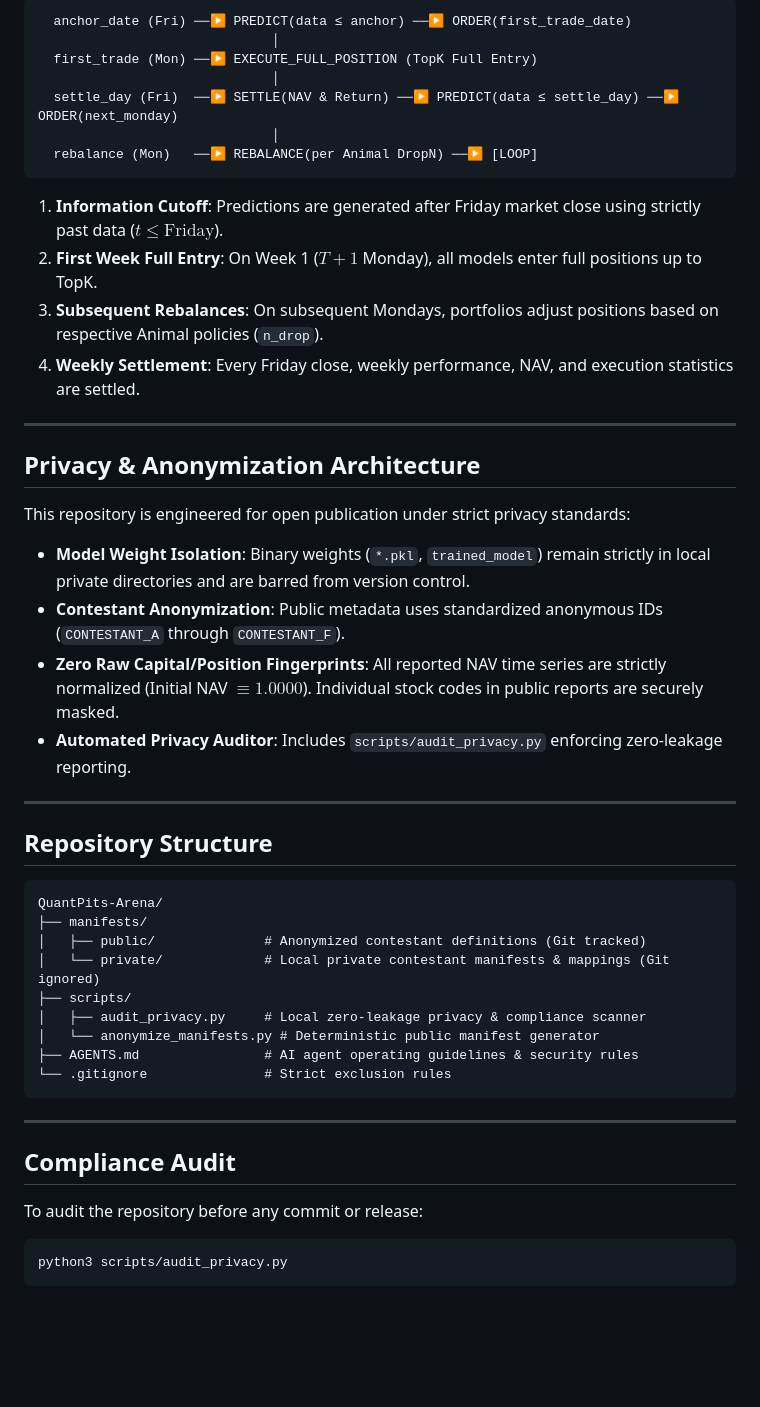
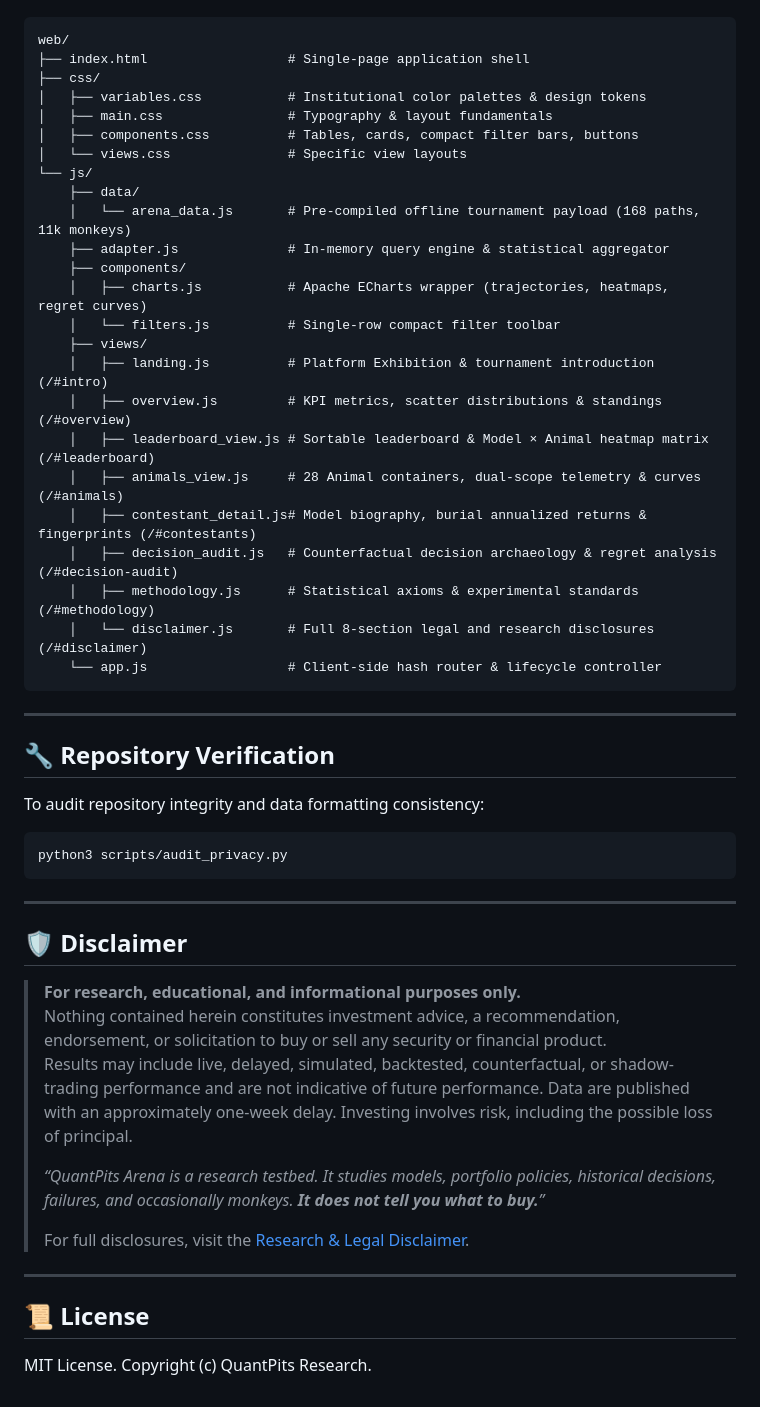
Before and after one commit to DarkLink/QuantPits-Arena, a Markdown page: README.md, the part around one of its changes. Rendered like a GitHub page; blank space fills up the shorter version.

````diff
--- a/README.md
+++ b/README.md
@@ -70,52 +82,55 @@ Execution is anchored to real market calendar dates rather than bulk historical
 
 ```
-  anchor_date (Fri) ──▶ PREDICT(data ≤ anchor) ──▶ ORDER(first_trade_date)
-                              │
-  first_trade (Mon) ──▶ EXECUTE_FULL_POSITION (TopK Full Entry)
-                              │
-  settle_day (Fri)  ──▶ SETTLE(NAV & Return) ──▶ PREDICT(data ≤ settle_day) ──▶ ORDER(next_monday)
-                              │
-  rebalance (Mon)   ──▶ REBALANCE(per Animal DropN) ──▶ [LOOP]
-```
-
-1. **Information Cutoff**: Predictions are generated after Friday market close using strictly past data ($t \le \text{Friday}$).
-2. **First Week Full Entry**: On Week 1 ($T+1$ Monday), all models enter full positions up to TopK.
-3. **Subsequent Rebalances**: On subsequent Mondays, portfolios adjust positions based on respective Animal policies (`n_drop`).
-4. **Weekly Settlement**: Every Friday close, weekly performance, NAV, and execution statistics are settled.
-
----
-
-## Privacy & Anonymization Architecture
-
-This repository is engineered for open publication under strict privacy standards:
-
-- **Model Weight Isolation**: Binary weights (`*.pkl`, `trained_model`) remain strictly in local private directories and are barred from version control.
-- **Contestant Anonymization**: Public metadata uses standardized anonymous IDs (`CONTESTANT_A` through `CONTESTANT_F`).
-- **Zero Raw Capital/Position Fingerprints**: All reported NAV time series are strictly normalized (Initial NAV $\equiv 1.0000$). Individual stock codes in public reports are securely masked.
-- **Automated Privacy Auditor**: Includes `scripts/audit_privacy.py` enforcing zero-leakage reporting.
-
----
-
-## Repository Structure
-
-```
-QuantPits-Arena/
-├── manifests/
-│   ├── public/              # Anonymized contestant definitions (Git tracked)
-│   └── private/             # Local private contestant manifests & mappings (Git ignored)
-├── scripts/
-│   ├── audit_privacy.py     # Local zero-leakage privacy & compliance scanner
-│   └── anonymize_manifests.py # Deterministic public manifest generator
-├── AGENTS.md                # AI agent operating guidelines & security rules
-└── .gitignore               # Strict exclusion rules
+web/
+├── index.html                  # Single-page application shell
+├── css/
+│   ├── variables.css           # Institutional color palettes & design tokens
+│   ├── main.css                # Typography & layout fundamentals
+│   ├── components.css          # Tables, cards, compact filter bars, buttons
+│   └── views.css               # Specific view layouts
+└── js/
+    ├── data/
+    │   └── arena_data.js       # Pre-compiled offline tournament payload (168 paths, 11k monkeys)
+    ├── adapter.js              # In-memory query engine & statistical aggregator
+    ├── components/
+    │   ├── charts.js           # Apache ECharts wrapper (trajectories, heatmaps, regret curves)
+    │   └── filters.js          # Single-row compact filter toolbar
+    ├── views/
+    │   ├── landing.js          # Platform Exhibition & tournament introduction (/#intro)
+    │   ├── overview.js         # KPI metrics, scatter distributions & standings (/#overview)
+    │   ├── leaderboard_view.js # Sortable leaderboard & Model × Animal heatmap matrix (/#leaderboard)
+    │   ├── animals_view.js     # 28 Animal containers, dual-scope telemetry & curves (/#animals)
+    │   ├── contestant_detail.js# Model biography, burial annualized returns & fingerprints (/#contestants)
+    │   ├── decision_audit.js   # Counterfactual decision archaeology & regret analysis (/#decision-audit)
+    │   ├── methodology.js      # Statistical axioms & experimental standards (/#methodology)
+    │   └── disclaimer.js       # Full 8-section legal and research disclosures (/#disclaimer)
+    └── app.js                  # Client-side hash router & lifecycle controller
 ```
 
 ---
 
-## Compliance Audit
+## 🔧 Repository Verification
 
-To audit the repository before any commit or release:
+To audit repository integrity and data formatting consistency:
 
 ```bash
 python3 scripts/audit_privacy.py
 ```
+
+---
+
+## 🛡️ Disclaimer
+
+> **For research, educational, and informational purposes only.**
+> Nothing contained herein constitutes investment advice, a recommendation, endorsement, or solicitation to buy or sell any security or financial product.
+> Results may include live, delayed, simulated, backtested, counterfactual, or shadow-trading performance and are not indicative of future performance. Data are published with an approximately one-week delay. Investing involves risk, including the possible loss of principal.
+>
+> *“QuantPits Arena is a research testbed. It studies models, portfolio policies, historical decisions, failures, and occasionally monkeys. **It does not tell you what to buy.**”*
+>
+> For full disclosures, visit the [Research & Legal Disclaimer](http://localhost:8080/#disclaimer).
+
+---
+
+## 📜 License
+
+MIT License. Copyright (c) QuantPits Research.
````
Also changed, not shown: other parts of README.md (+60 -48 lines).
